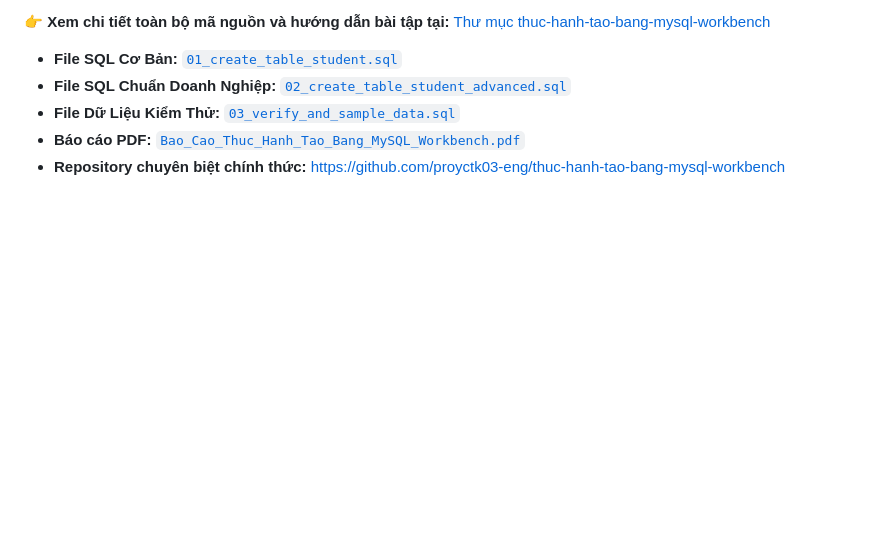
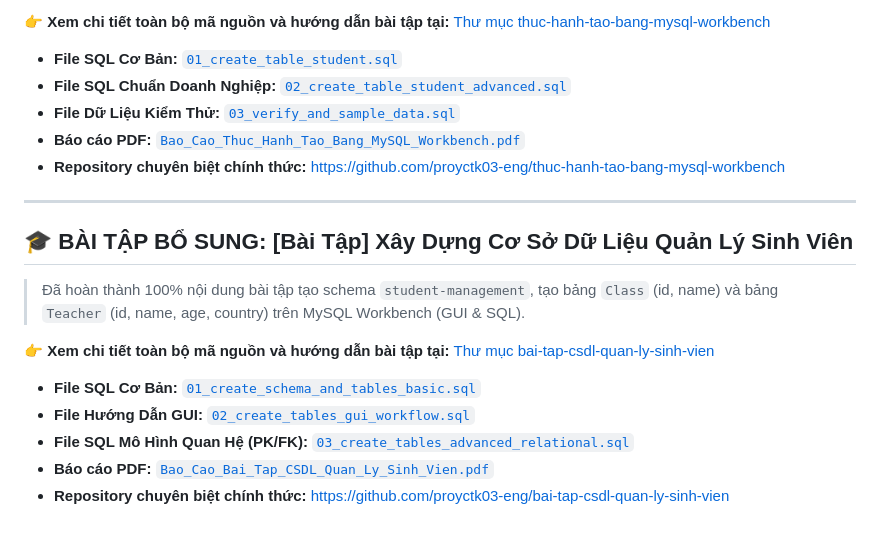
Before and after one commit to proyctk03-eng/git-basic-practice, a Markdown page: README.md, the part around the change. Drawn GitHub-style; blank space fills up the shorter version.

Commit message:
feat: sync bai-tap-csdl-quan-ly-sinh-vien into repository

```diff
--- a/README.md
+++ b/README.md
@@ -59,3 +59,18 @@ bai6
 - **File Dữ Liệu Kiểm Thử:** [`03_verify_and_sample_data.sql`](./thuc-hanh-tao-bang-mysql-workbench/03_verify_and_sample_data.sql)
 - **Báo cáo PDF:** [`Bao_Cao_Thuc_Hanh_Tao_Bang_MySQL_Workbench.pdf`](./thuc-hanh-tao-bang-mysql-workbench/Bao_Cao_Thuc_Hanh_Tao_Bang_MySQL_Workbench.pdf)
 - **Repository chuyên biệt chính thức:** [https://github.com/proyctk03-eng/thuc-hanh-tao-bang-mysql-workbench](https://github.com/proyctk03-eng/thuc-hanh-tao-bang-mysql-workbench)
+
+
+---
+
+## 🎓 BÀI TẬP BỔ SUNG: [Bài Tập] Xây Dựng Cơ Sở Dữ Liệu Quản Lý Sinh Viên
+
+> Đã hoàn thành 100% nội dung bài tập tạo schema `student-management`, tạo bảng `Class` (id, name) và bảng `Teacher` (id, name, age, country) trên MySQL Workbench (GUI & SQL).
+
+👉 **Xem chi tiết toàn bộ mã nguồn và hướng dẫn bài tập tại:** [Thư mục bai-tap-csdl-quan-ly-sinh-vien](./bai-tap-csdl-quan-ly-sinh-vien/README.md)
+
+- **File SQL Cơ Bản:** [`01_create_schema_and_tables_basic.sql`](./bai-tap-csdl-quan-ly-sinh-vien/01_create_schema_and_tables_basic.sql)
+- **File Hướng Dẫn GUI:** [`02_create_tables_gui_workflow.sql`](./bai-tap-csdl-quan-ly-sinh-vien/02_create_tables_gui_workflow.sql)
+- **File SQL Mô Hình Quan Hệ (PK/FK):** [`03_create_tables_advanced_relational.sql`](./bai-tap-csdl-quan-ly-sinh-vien/03_create_tables_advanced_relational.sql)
+- **Báo cáo PDF:** [`Bao_Cao_Bai_Tap_CSDL_Quan_Ly_Sinh_Vien.pdf`](./bai-tap-csdl-quan-ly-sinh-vien/Bao_Cao_Bai_Tap_CSDL_Quan_Ly_Sinh_Vien.pdf)
+- **Repository chuyên biệt chính thức:** [https://github.com/proyctk03-eng/bai-tap-csdl-quan-ly-sinh-vien](https://github.com/proyctk03-eng/bai-tap-csdl-quan-ly-sinh-vien)
```
Also changed, not shown: bai-tap-csdl-quan-ly-sinh-vien/README.md (added, +133 -0 lines), bai-tap-csdl-quan-ly-sinh-vien/mysql_workbench_erd_student_management.png (added), bai-tap-csdl-quan-ly-sinh-vien/mysql_workbench_gui_create_table_class.png (added), bai-tap-csdl-quan-ly-sinh-vien/mysql_workbench_gui_create_table_teacher.png (added), 10 other files.
